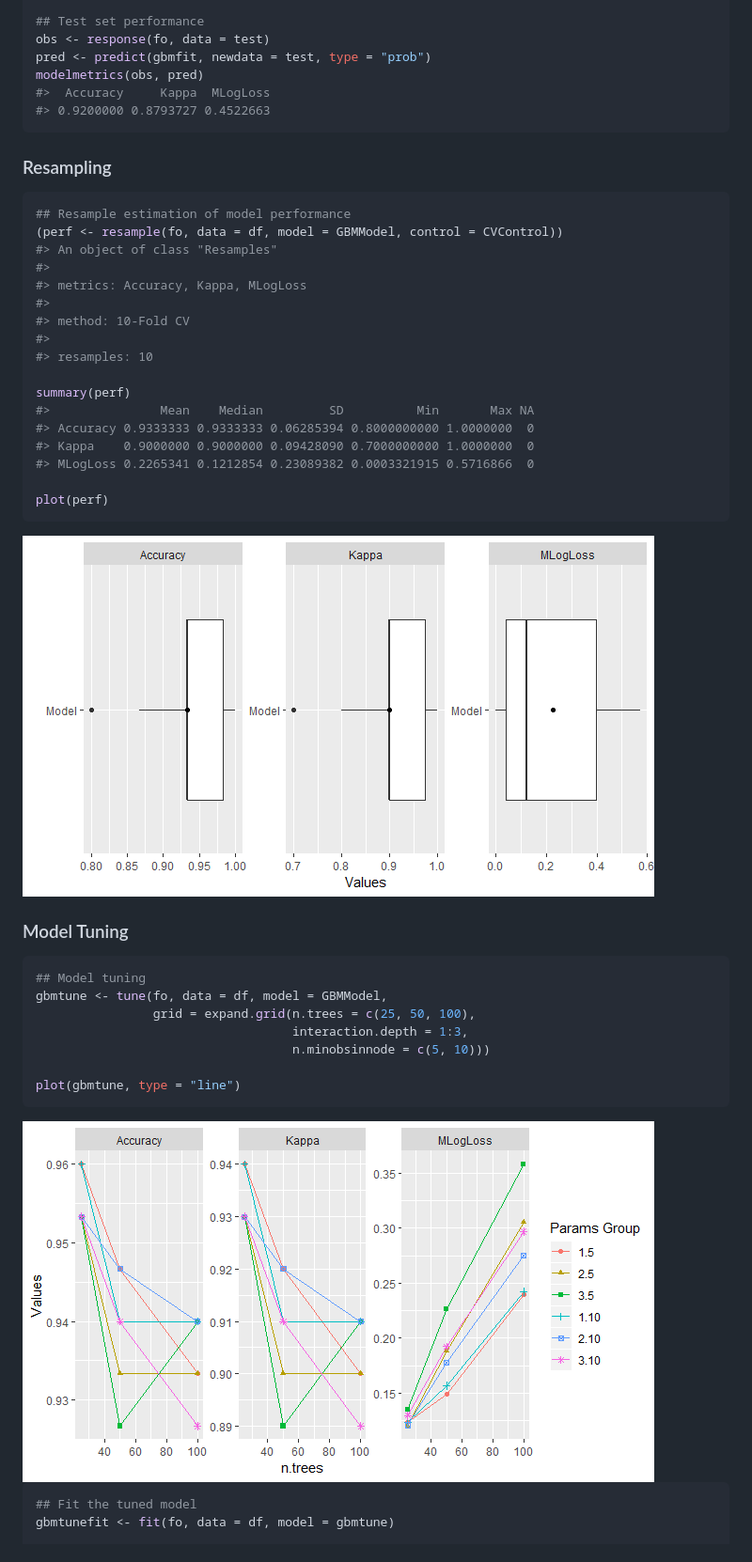
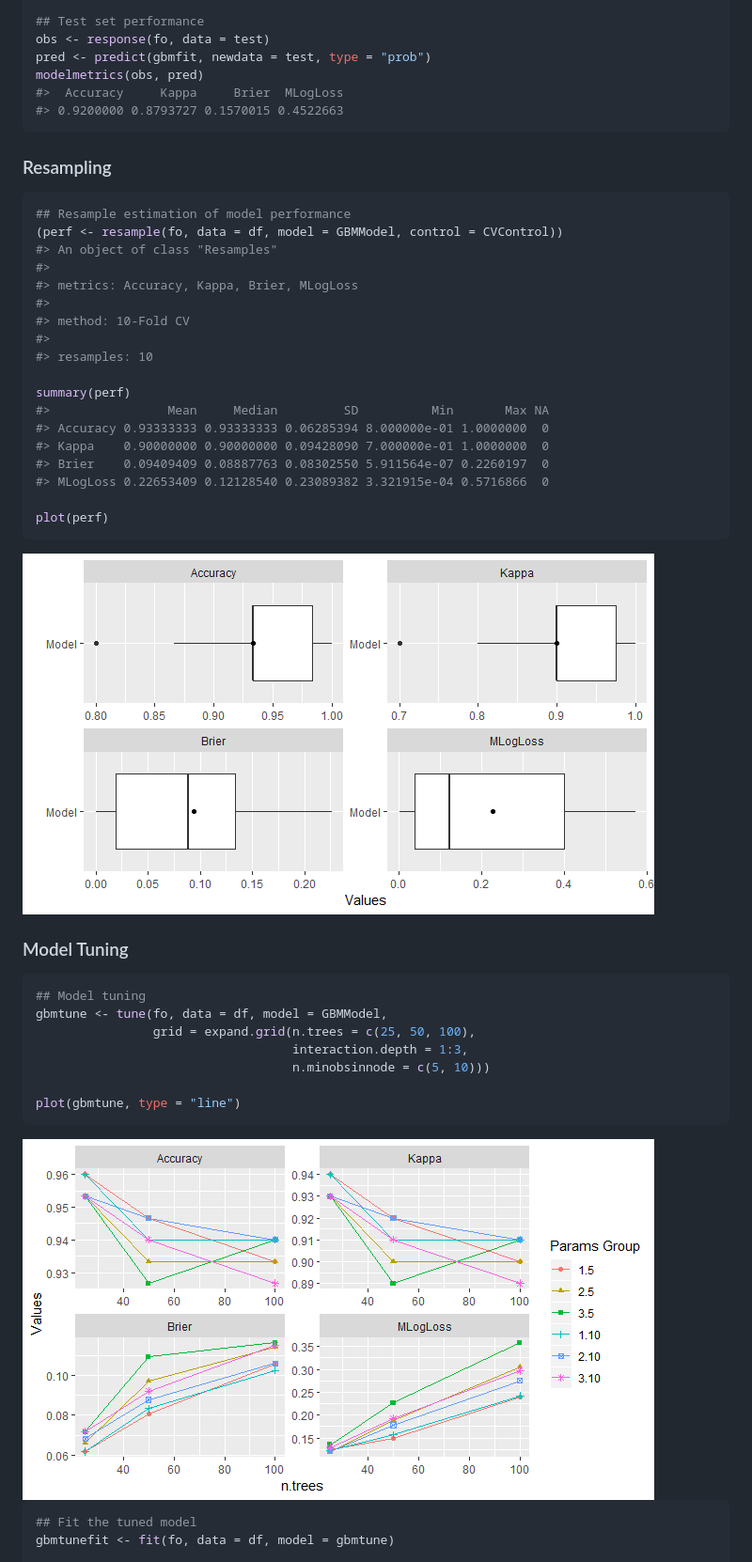
Before and after one commit to brian-j-smith/MachineShop, a Markdown page: README.md, the part around the change printed below. Shown: that part at 94% size. Rendered like a GitHub page; pictures changed too: man/figures/README-unnamed-chunk-5-1.png, man/figures/README-unnamed-chunk-6-1.png.

Commit message:
Add multi-category Brier score to modelmetrics()

````diff
--- a/README.md
+++ b/README.md
@@ -375,8 +375,8 @@ predict(gbmfit, newdata = test) %>% head
 obs <- response(fo, data = test)
 pred <- predict(gbmfit, newdata = test, type = "prob")
 modelmetrics(obs, pred)
-#>  Accuracy     Kappa  MLogLoss
-#> 0.9200000 0.8793727 0.4522663
+#>  Accuracy     Kappa     Brier  MLogLoss
+#> 0.9200000 0.8793727 0.1570015 0.4522663
 ```
 
 ### Resampling
@@ -386,17 +386,18 @@ modelmetrics(obs, pred)
 (perf <- resample(fo, data = df, model = GBMModel, control = CVControl))
 #> An object of class "Resamples"
 #>
-#> metrics: Accuracy, Kappa, MLogLoss
+#> metrics: Accuracy, Kappa, Brier, MLogLoss
 #>
 #> method: 10-Fold CV
 #>
 #> resamples: 10
 
 summary(perf)
-#>               Mean    Median         SD          Min       Max NA
-#> Accuracy 0.9333333 0.9333333 0.06285394 0.8000000000 1.0000000  0
-#> Kappa    0.9000000 0.9000000 0.09428090 0.7000000000 1.0000000  0
-#> MLogLoss 0.2265341 0.1212854 0.23089382 0.0003321915 0.5716866  0
+#>                Mean     Median         SD          Min       Max NA
+#> Accuracy 0.93333333 0.93333333 0.06285394 8.000000e-01 1.0000000  0
+#> Kappa    0.90000000 0.90000000 0.09428090 7.000000e-01 1.0000000  0
+#> Brier    0.09409409 0.08887763 0.08302550 5.911564e-07 0.2260197  0
+#> MLogLoss 0.22653409 0.12128540 0.23089382 3.321915e-04 0.5716866  0
 
 plot(perf)
 ```
````
Also changed, not shown: other parts of README.md (+26 -4 lines), man/figures/README-unnamed-chunk-8-1.png, man/figures/README-unnamed-chunk-9-1.png, 2 other files.
